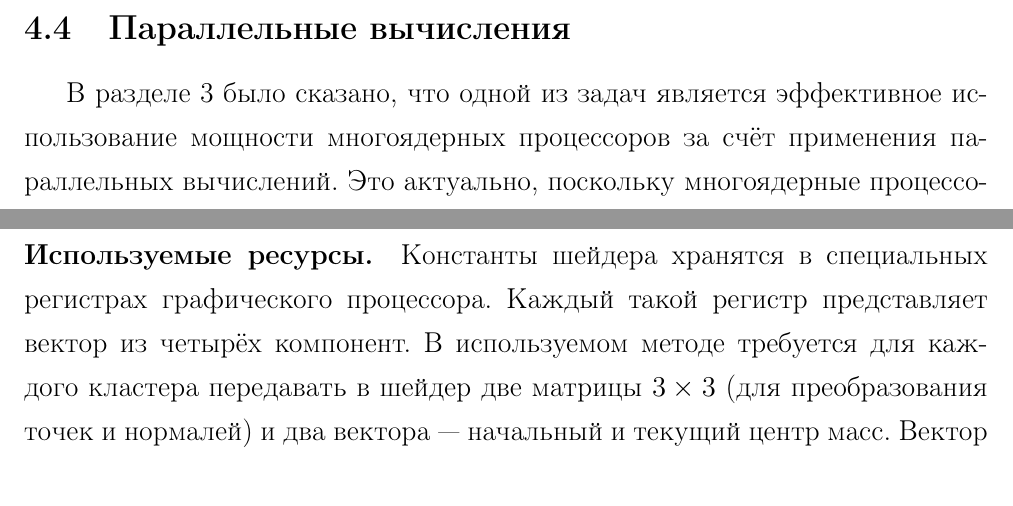
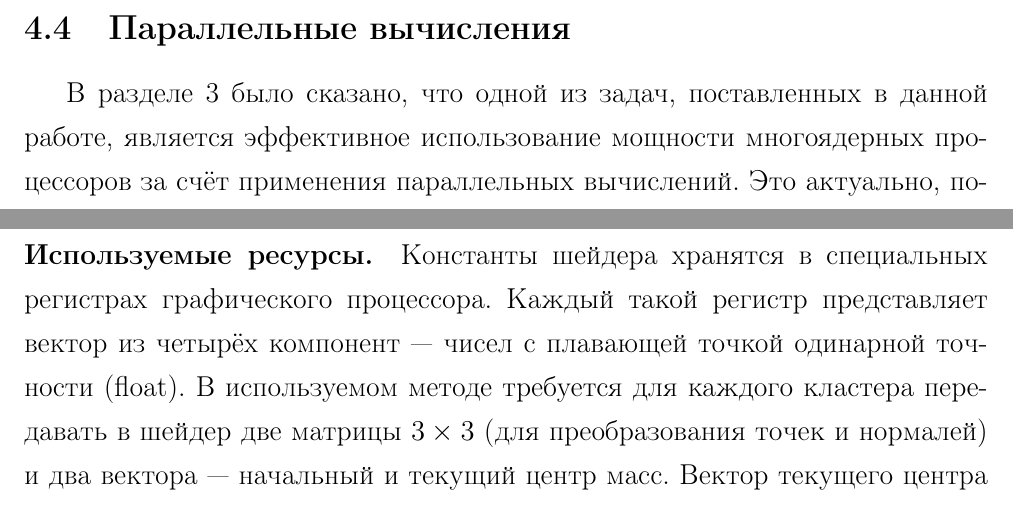
Before and after one commit to NIA/diploma, a LaTeX document (april_report/src/base.tex): two parts of pages 20 and 23 of 42, joined at a grey line, cut so that both start at the same text. Compiled offline with pdfLaTeX; a missing bibliography style is replaced by a similar one.

Commit message:
Частичные фиксы для Дениса

```diff
--- a/april_report/src/base.tex
+++ b/april_report/src/base.tex
@@ -562,7 +562,7 @@
 
     \subsection{Параллельные вычисления}\label{ssec:parallel}
 
-      В разделе~\ref{sec:task} было сказано, что одной из задач является эффективное использование
+      В разделе~\ref{sec:task} было сказано, что одной из задач, поставленных в данной работе, является эффективное использование
       мощности многоядерных процессоров за счёт применения параллельных вычислений.
       Это актуально, поскольку многоядерные процессоры
       приобретают в~последнее время всё большее распространение \cite{steam-hardware}.
@@ -656,7 +656,8 @@
 
         \paragraph{Используемые ресурсы.}
         Константы шейдера хранятся в~специальных регистрах графического процессора. Каждый такой регистр
-        представляет вектор из четырёх компонент. В используемом методе требуется для каждого
+        представляет вектор из четырёх компонент~--- чисел с плавающей точкой одинарной точности
+        (float). В используемом методе требуется для каждого
         кластера передавать в шейдер две матрицы $3 \times 3$ (для преобразования точек и нормалей) и два
         вектора~--- начальный и текущий центр масс. Вектор текущего центра масс можно объединить с
         матрицей преобразования точек в матрицу $3 \times 4$. Каждая матрица занимает 3~регистра,
```
Also changed, not shown: april_report/src/base.tex (4 more changed lines).
